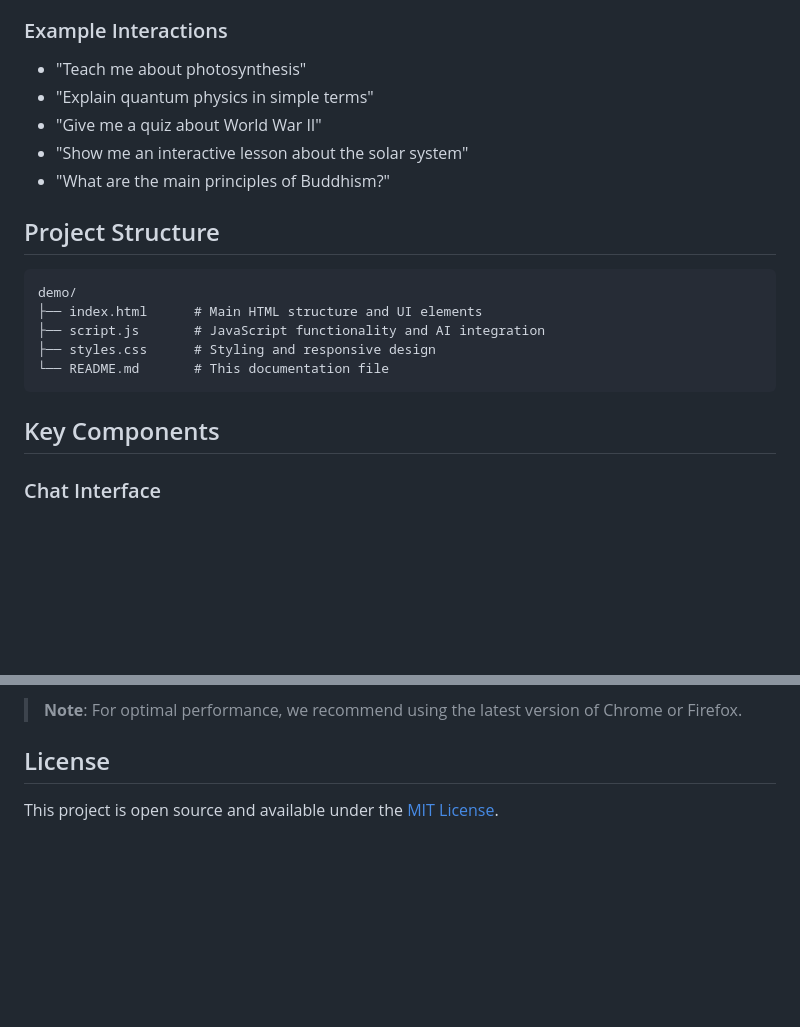
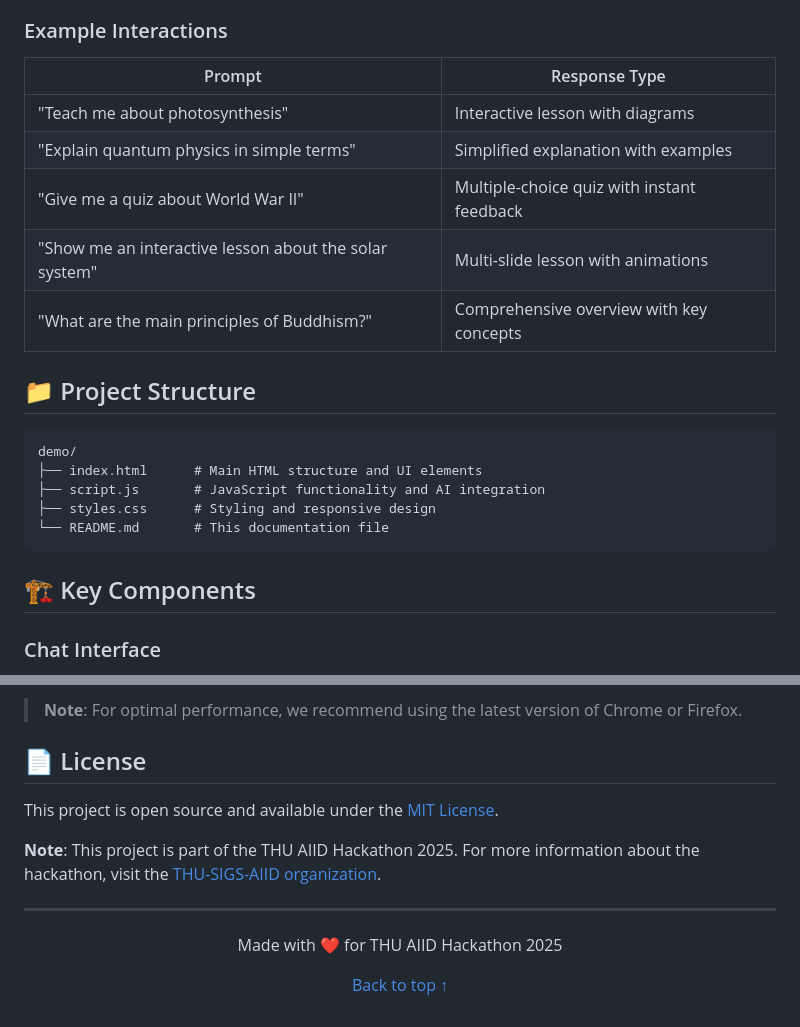
Before and after one commit to THU-SIGS-AIID/2025-AIID-HACKATHON-PERSONAL-PROJECT-CHUTIRAT-S, a Markdown page: README.md, 2 parts joined by grey strips. Rendered like a GitHub page; blank space fills up the shorter version.

Commit message:
Revise README with new features and formatting
Updated README to enhance features section and improve formatting.

````diff
--- a/README.md
+++ b/README.md
@@ -61,13 +135,19 @@ To configure the AI tutor behavior, modify the `SYSTEM_PROMPT` variable in `scri
 6. **Reset Chat**: Use the reset button to clear the conversation history
 
 ### Example Interactions
-- "Teach me about photosynthesis"
-- "Explain quantum physics in simple terms"
-- "Give me a quiz about World War II"
-- "Show me an interactive lesson about the solar system"
-- "What are the main principles of Buddhism?"
+<div align="center">
 
-## Project Structure
+| Prompt | Response Type |
+|--------|---------------|
+| "Teach me about photosynthesis" | Interactive lesson with diagrams |
+| "Explain quantum physics in simple terms" | Simplified explanation with examples |
+| "Give me a quiz about World War II" | Multiple-choice quiz with instant feedback |
+| "Show me an interactive lesson about the solar system" | Multi-slide lesson with animations |
+| "What are the main principles of Buddhism?" | Comprehensive overview with key concepts |
+
+</div>
+
+## 📁 Project Structure
 
 ```
 demo/
@@ -77,7 +157,7 @@ demo/
 └── README.md       # This documentation file
 ```
 
-## Key Components
+## 🏗️ Key Components
 
 ### Chat Interface
 - Real-time messaging with AI tutor
@@ -113,6 +195,17 @@ Requests are made with conversation history to maintain context across messages.
 
 > **Note**: For optimal performance, we recommend using the latest version of Chrome or Firefox.
 
-## License
+## 📄 License
 
 This project is open source and available under the [MIT License](LICENSE).
+
+**Note**: This project is part of the THU AIID Hackathon 2025. For more information about the hackathon, visit the [THU-SIGS-AIID organization](https://github.com/THU-SIGS-AIID).
+
+---
+
+<div align="center">
+  <p>Made with ❤️ for THU AIID Hackathon 2025</p>
+  <p>
+    <a href="#top">Back to top ↑</a>
+  </p>
+</div>
````
Also changed, not shown: other parts of README.md (+112 -36 lines).
